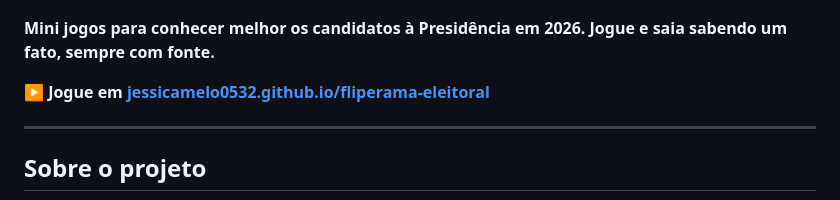
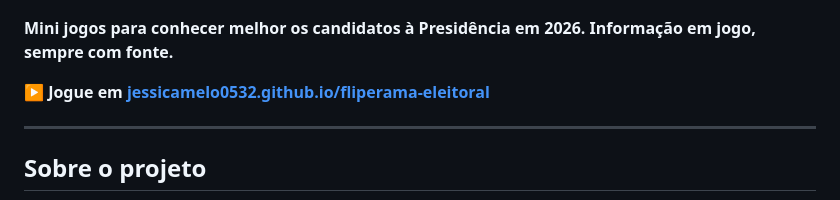
Before and after one commit to jessicamelo0532/fliperama-eleitoral, a Markdown page: README.md, the part around the change. Rendered like a GitHub page.

```diff
--- a/README.md
+++ b/README.md
@@ -2,7 +2,7 @@
 
 ![Fliperama Eleitoral](assets/img/og-image.png)
 
-**Mini jogos para conhecer melhor os candidatos à Presidência em 2026. Jogue e saia sabendo um fato, sempre com fonte.**
+**Mini jogos para conhecer melhor os candidatos à Presidência em 2026. Informação em jogo, sempre com fonte.**
 
 ▶ **Jogue em [jessicamelo0532.github.io/fliperama-eleitoral](https://jessicamelo0532.github.io/fliperama-eleitoral/)**
 
```
Also changed, not shown: assets/img/apple-touch-icon.png, assets/img/favicon-32.png, 2 other files.
